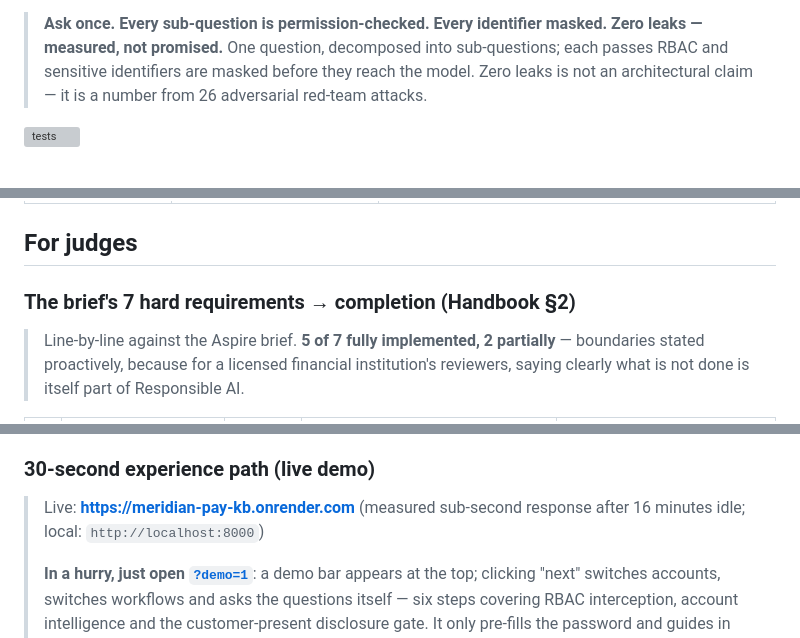
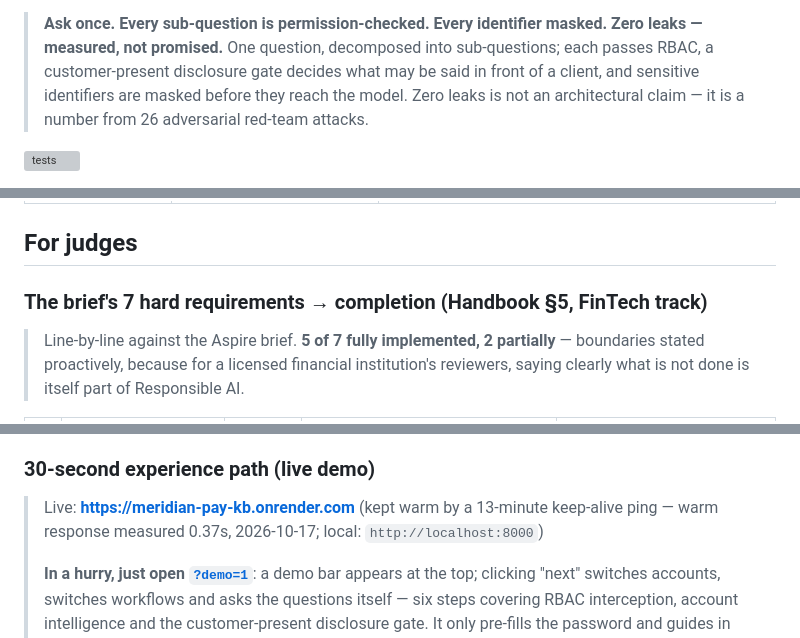
Before and after one commit to summersalt827/meridian-pay-kb, a Markdown page: README.md, 3 parts joined by grey strips. Rendered like a GitHub page; grey boxes are pictures that could not be loaded.

```diff
--- a/README.md
+++ b/README.md
@@ -14,6 +14,6 @@ The live instance runs **read-only** (`KB_LIVE_READONLY=1`): since demo credenti
 
 > **Ask once. Every sub-question is permission-checked. Every identifier masked. Zero leaks — measured, not promised.**
-> One question, decomposed into sub-questions; each passes RBAC and sensitive identifiers are masked before they reach the model. Zero leaks is not an architectural claim — it is a number from 26 adversarial red-team attacks.
+> One question, decomposed into sub-questions; each passes RBAC, a customer-present disclosure gate decides what may be said in front of a client, and sensitive identifiers are masked before they reach the model. Zero leaks is not an architectural claim — it is a number from 26 adversarial red-team attacks.
 
 ![tests](https://github.com/summersalt827/meridian-pay-kb/actions/workflows/tests.yml/badge.svg)
 
@@ -163,7 +163,7 @@ Primary build tool is **WorkBuddy (Tencent Cloud)**: the 9/26 foundation run pro
 
 ## For judges
 
-### The brief's 7 hard requirements → completion (Handbook §2)
+### The brief's 7 hard requirements → completion (Handbook §5, FinTech track)
 
 > Line-by-line against the Aspire brief. **5 of 7 fully implemented, 2 partially** — boundaries stated proactively, because for a licensed financial institution's reviewers, saying clearly what is not done is itself part of Responsible AI.
 
@@ -188,7 +188,7 @@ Primary build tool is **WorkBuddy (Tencent Cloud)**: the 9/26 foundation run pro
 
 ### 30-second experience path (live demo)
 
-> Live: **https://meridian-pay-kb.onrender.com** (measured sub-second response after 16 minutes idle; local: `http://localhost:8000`)
+> Live: **https://meridian-pay-kb.onrender.com** (kept warm by a 13-minute keep-alive ping — warm response measured 0.37s, 2026-10-17; local: `http://localhost:8000`)
 >
 > **In a hurry, just open [`?demo=1`](https://meridian-pay-kb.onrender.com/?demo=1)**: a demo bar appears at the top; clicking "next" switches accounts, switches workflows and asks the questions itself — six steps covering RBAC interception, account intelligence and the customer-present disclosure gate. It only pre-fills the password and guides in order; **every step goes through the real `/api/login` + `/api/ask`**, so the `no_context` sales sees in that step is genuinely blocked server-side, not staged in the frontend (`test_web_matrix.py` D1–D5 pin this).
 
```
Also changed, not shown: other parts of README.md (+2 -2 lines), README.zh-CN.md (+5 -5 lines), docs/submission-description.md (+1 -1 lines).
